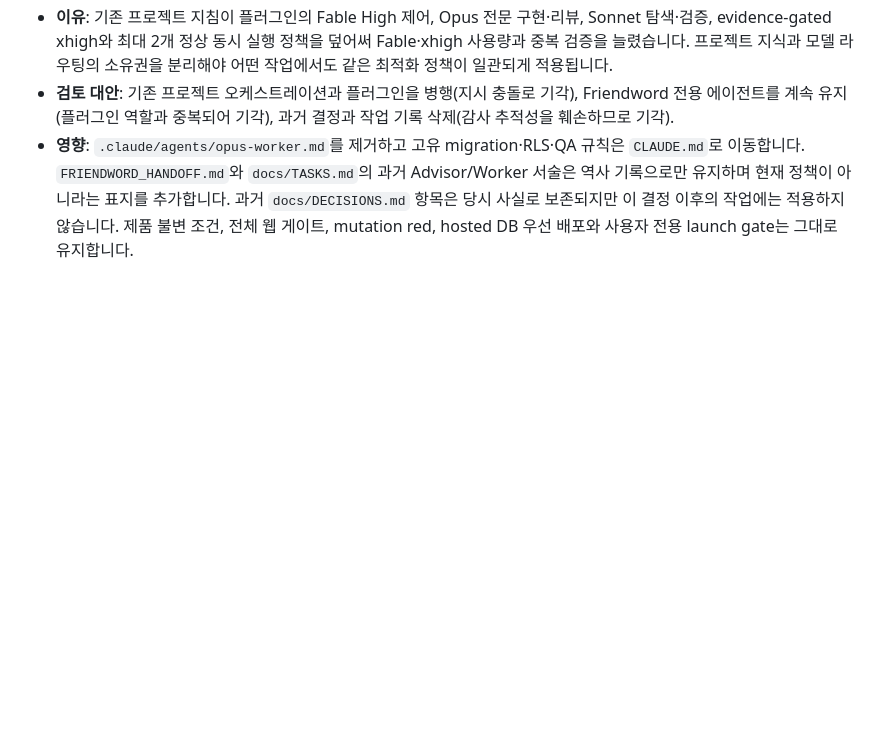
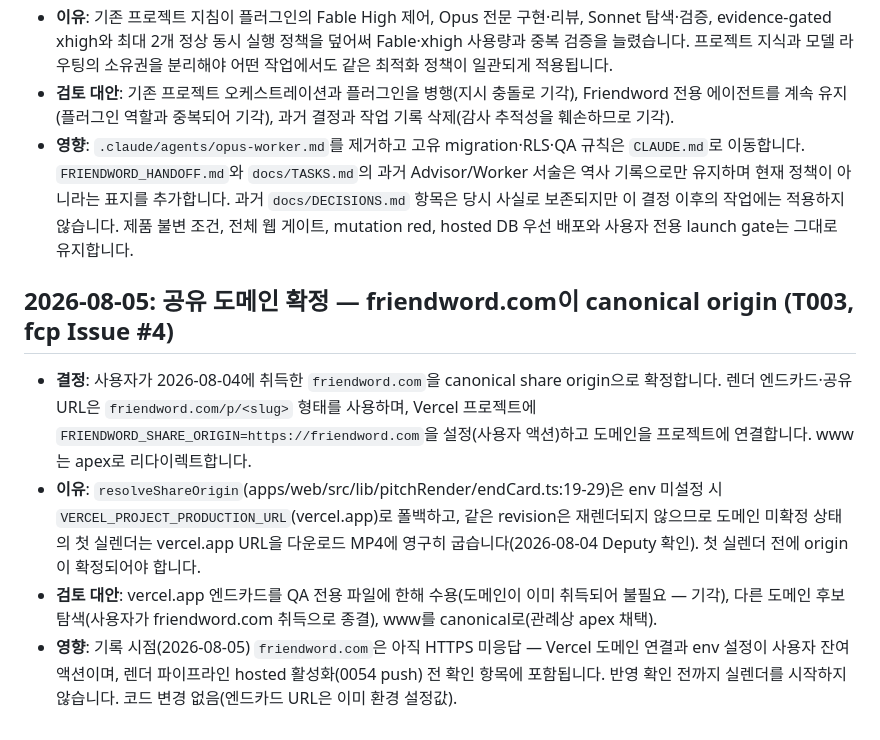
Before and after one commit to wwdbsh/friendword, a Markdown page: docs/DECISIONS.md, the part around the change. Rendered like a GitHub page; blank space fills up the shorter version.

Commit message:
Write down where the end card will point, now that the name is ours
Co-Authored-By: Claude Fable 5 <noreply@anthropic.com>

```diff
--- a/docs/DECISIONS.md
+++ b/docs/DECISIONS.md
@@ -400,3 +400,10 @@
 - **이유**: 기존 프로젝트 지침이 플러그인의 Fable High 제어, Opus 전문 구현·리뷰, Sonnet 탐색·검증, evidence-gated xhigh와 최대 2개 정상 동시 실행 정책을 덮어써 Fable·xhigh 사용량과 중복 검증을 늘렸습니다. 프로젝트 지식과 모델 라우팅의 소유권을 분리해야 어떤 작업에서도 같은 최적화 정책이 일관되게 적용됩니다.
 - **검토 대안**: 기존 프로젝트 오케스트레이션과 플러그인을 병행(지시 충돌로 기각), Friendword 전용 에이전트를 계속 유지(플러그인 역할과 중복되어 기각), 과거 결정과 작업 기록 삭제(감사 추적성을 훼손하므로 기각).
 - **영향**: `.claude/agents/opus-worker.md`를 제거하고 고유 migration·RLS·QA 규칙은 `CLAUDE.md`로 이동합니다. `FRIENDWORD_HANDOFF.md`와 `docs/TASKS.md`의 과거 Advisor/Worker 서술은 역사 기록으로만 유지하며 현재 정책이 아니라는 표지를 추가합니다. 과거 `docs/DECISIONS.md` 항목은 당시 사실로 보존되지만 이 결정 이후의 작업에는 적용하지 않습니다. 제품 불변 조건, 전체 웹 게이트, mutation red, hosted DB 우선 배포와 사용자 전용 launch gate는 그대로 유지합니다.
+
+## 2026-08-05: 공유 도메인 확정 — friendword.com이 canonical origin (T003, fcp Issue #4)
+
+- **결정**: 사용자가 2026-08-04에 취득한 `friendword.com`을 canonical share origin으로 확정합니다. 렌더 엔드카드·공유 URL은 `friendword.com/p/<slug>` 형태를 사용하며, Vercel 프로젝트에 `FRIENDWORD_SHARE_ORIGIN=https://friendword.com`을 설정(사용자 액션)하고 도메인을 프로젝트에 연결합니다. www는 apex로 리다이렉트합니다.
+- **이유**: `resolveShareOrigin`(apps/web/src/lib/pitchRender/endCard.ts:19-29)은 env 미설정 시 `VERCEL_PROJECT_PRODUCTION_URL`(vercel.app)로 폴백하고, 같은 revision은 재렌더되지 않으므로 도메인 미확정 상태의 첫 실렌더는 vercel.app URL을 다운로드 MP4에 영구히 굽습니다(2026-08-04 Deputy 확인). 첫 실렌더 전에 origin이 확정되어야 합니다.
+- **검토 대안**: vercel.app 엔드카드를 QA 전용 파일에 한해 수용(도메인이 이미 취득되어 불필요 — 기각), 다른 도메인 후보 탐색(사용자가 friendword.com 취득으로 종결), www를 canonical로(관례상 apex 채택).
+- **영향**: 기록 시점(2026-08-05) `friendword.com`은 아직 HTTPS 미응답 — Vercel 도메인 연결과 env 설정이 사용자 잔여 액션이며, 렌더 파이프라인 hosted 활성화(0054 push) 전 확인 항목에 포함됩니다. 반영 확인 전까지 실렌더를 시작하지 않습니다. 코드 변경 없음(엔드카드 URL은 이미 환경 설정값).
```
